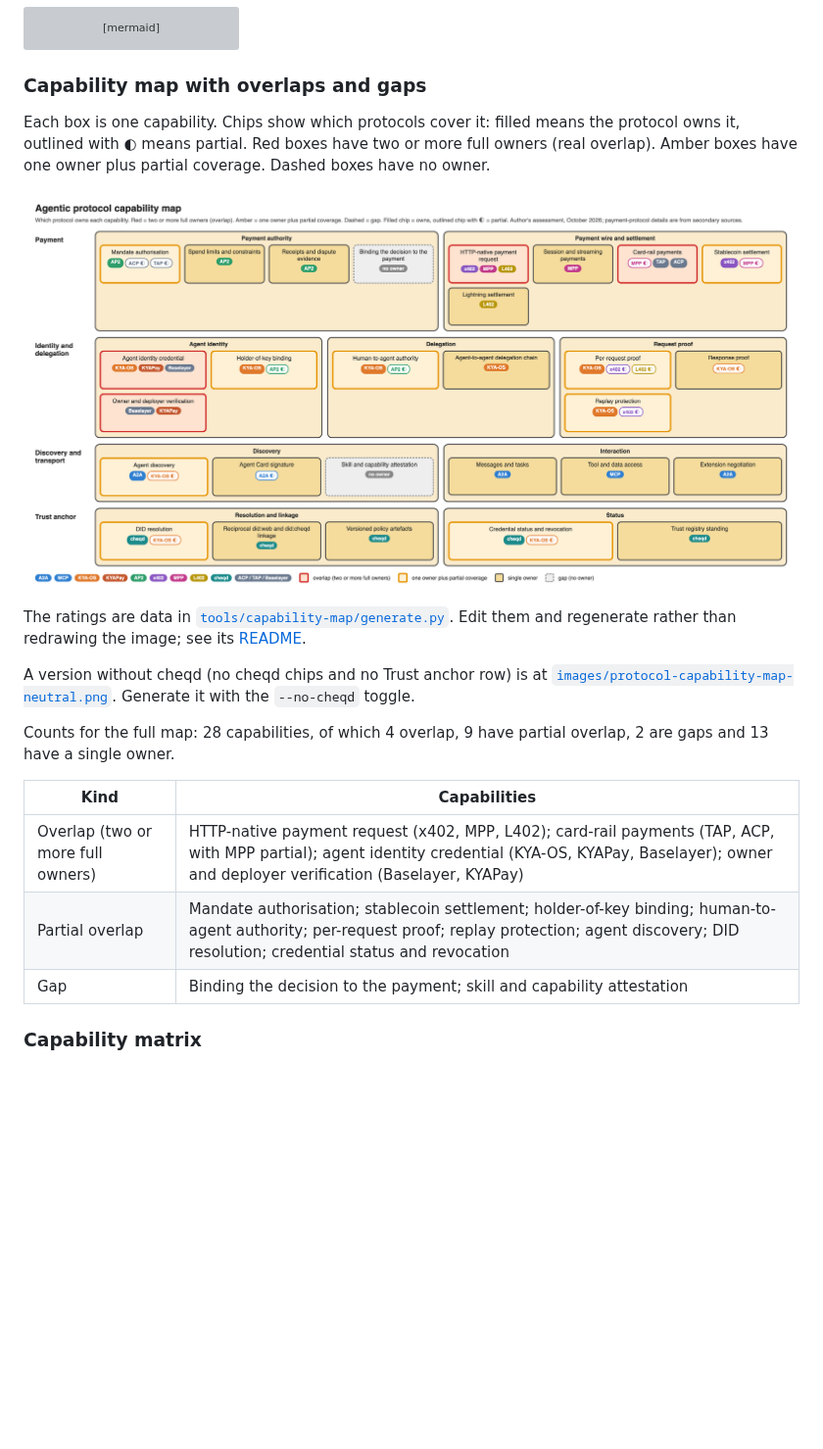
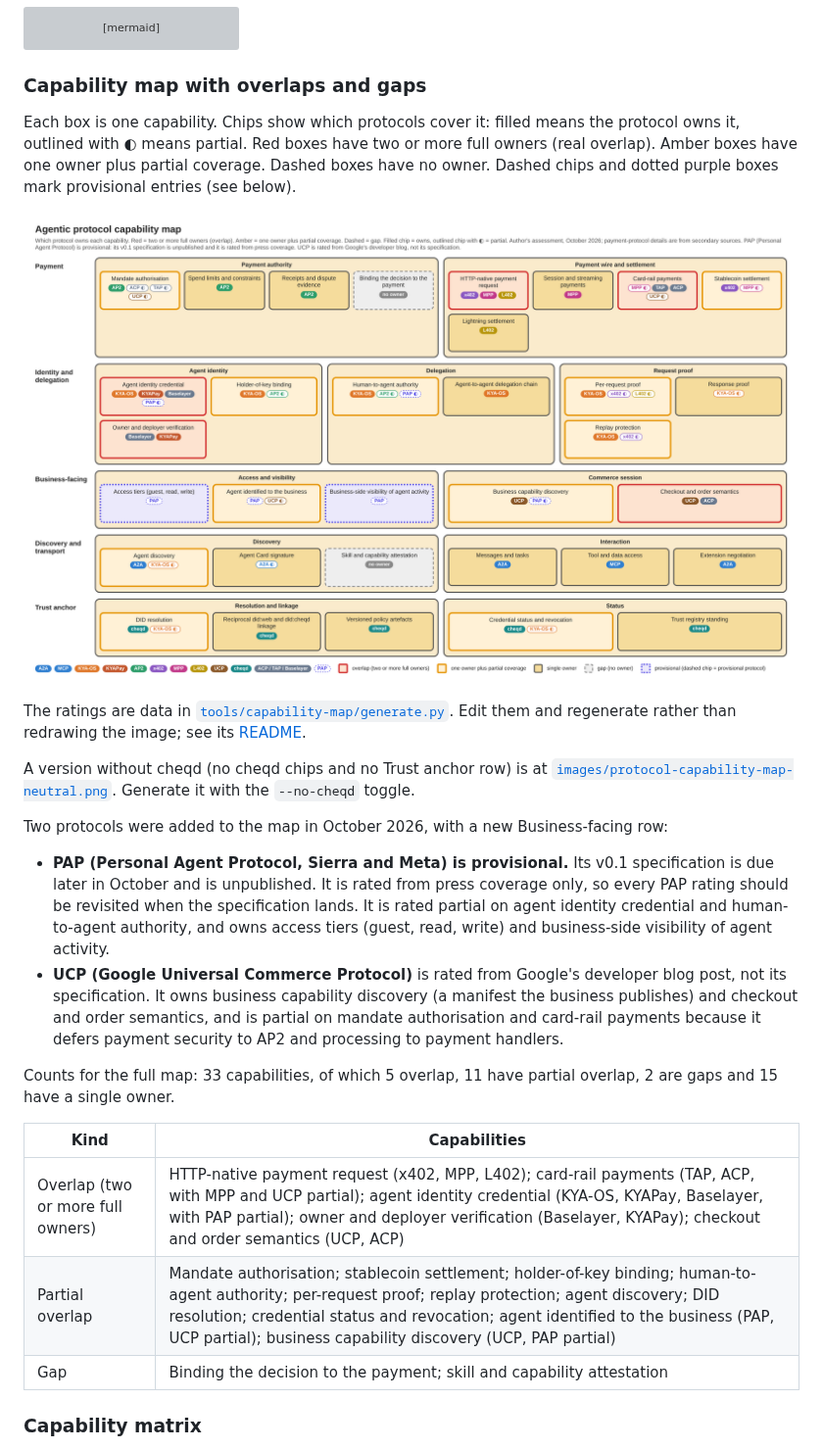
Before and after one commit to cheqd/agent-toolkit, a Markdown page: docs/research/protocol-stack-2026-10.md, the part around the change. Shown at 98% size. GitHub-like rendering; pictures changed too: docs/research/images/protocol-capability-map.png; blank space fills up the shorter version; grey boxes are pictures that could not be loaded.

Commit message:
Add PAP (provisional) and UCP to the protocol capability map
- Add PAP (Personal Agent Protocol) as a provisional protocol: dashed chips,
  dotted boxes where it is the only owner, subtitle note that v0.1 is unpublished
- Add UCP (Universal Commerce Protocol), rated from Google's developer blog
- Add a Business-facing row: access tiers, agent identified to the business,
  business-side visibility, business capability discovery, checkout and order semantics
- Regenerate both PNGs, update counts in protocol-stack-2026-10.md and the README

Co-Authored-By: Claude Sonnet 5.5 <noreply@anthropic.com>
Claude-Session: https://claude.ai/code/session_016E9augYxwxzA8Aq9b46wz9

```diff
--- a/docs/research/protocol-stack-2026-10.md
+++ b/docs/research/protocol-stack-2026-10.md
@@ -33,7 +33,7 @@ flowchart TB
 
 ### Capability map with overlaps and gaps
 
-Each box is one capability. Chips show which protocols cover it: filled means the protocol owns it, outlined with ◐ means partial. Red boxes have two or more full owners (real overlap). Amber boxes have one owner plus partial coverage. Dashed boxes have no owner.
+Each box is one capability. Chips show which protocols cover it: filled means the protocol owns it, outlined with ◐ means partial. Red boxes have two or more full owners (real overlap). Amber boxes have one owner plus partial coverage. Dashed boxes have no owner. Dashed chips and dotted purple boxes mark provisional entries (see below).
 
 ![Agentic protocol capability map showing overlaps and gaps](./images/protocol-capability-map.png)
 
@@ -41,12 +41,17 @@ The ratings are data in [`tools/capability-map/generate.py`](./tools/capability-
 
 A version without cheqd (no cheqd chips and no Trust anchor row) is at [`images/protocol-capability-map-neutral.png`](./images/protocol-capability-map-neutral.png). Generate it with the `--no-cheqd` toggle.
 
-Counts for the full map: 28 capabilities, of which 4 overlap, 9 have partial overlap, 2 are gaps and 13 have a single owner.
+Two protocols were added to the map in October 2026, with a new Business-facing row:
+
+- **PAP (Personal Agent Protocol, Sierra and Meta) is provisional.** Its v0.1 specification is due later in October and is unpublished. It is rated from press coverage only, so every PAP rating should be revisited when the specification lands. It is rated partial on agent identity credential and human-to-agent authority, and owns access tiers (guest, read, write) and business-side visibility of agent activity.
+- **UCP (Google Universal Commerce Protocol)** is rated from Google's developer blog post, not its specification. It owns business capability discovery (a manifest the business publishes) and checkout and order semantics, and is partial on mandate authorisation and card-rail payments because it defers payment security to AP2 and processing to payment handlers.
+
+Counts for the full map: 33 capabilities, of which 5 overlap, 11 have partial overlap, 2 are gaps and 15 have a single owner.
 
 | Kind | Capabilities |
 |---|---|
-| Overlap (two or more full owners) | HTTP-native payment request (x402, MPP, L402); card-rail payments (TAP, ACP, with MPP partial); agent identity credential (KYA-OS, KYAPay, Baselayer); owner and deployer verification (Baselayer, KYAPay) |
-| Partial overlap | Mandate authorisation; stablecoin settlement; holder-of-key binding; human-to-agent authority; per-request proof; replay protection; agent discovery; DID resolution; credential status and revocation |
+| Overlap (two or more full owners) | HTTP-native payment request (x402, MPP, L402); card-rail payments (TAP, ACP, with MPP and UCP partial); agent identity credential (KYA-OS, KYAPay, Baselayer, with PAP partial); owner and deployer verification (Baselayer, KYAPay); checkout and order semantics (UCP, ACP) |
+| Partial overlap | Mandate authorisation; stablecoin settlement; holder-of-key binding; human-to-agent authority; per-request proof; replay protection; agent discovery; DID resolution; credential status and revocation; agent identified to the business (PAP, UCP partial); business capability discovery (UCP, PAP partial) |
 | Gap | Binding the decision to the payment; skill and capability attestation |
 
 ### Capability matrix
```
Also changed, not shown: docs/research/images/protocol-capability-map-neutral.png, 2 other files.
